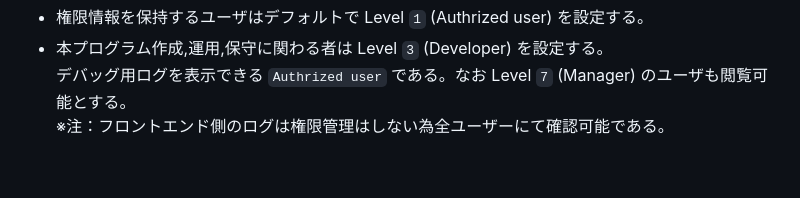
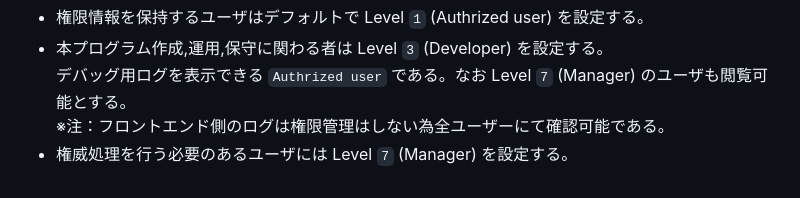
Before and after one commit to n138-kz/EarthQuakeHasAlert, a Markdown page: README.md, the part around the change. Drawn GitHub-style.

Commit message:
Manager (7)

```diff
--- a/README.md
+++ b/README.md
@@ -60,3 +60,4 @@ Atomフィード
 - 本プログラム作成,運用,保守に関わる者は Level `3` (Developer) を設定する。
   デバッグ用ログを表示できる `Authrized user` である。なお Level `7` (Manager) のユーザも閲覧可能とする。
   ※注：フロントエンド側のログは権限管理はしない為全ユーザーにて確認可能である。
+- 権威処理を行う必要のあるユーザには Level `7` (Manager) を設定する。
```
